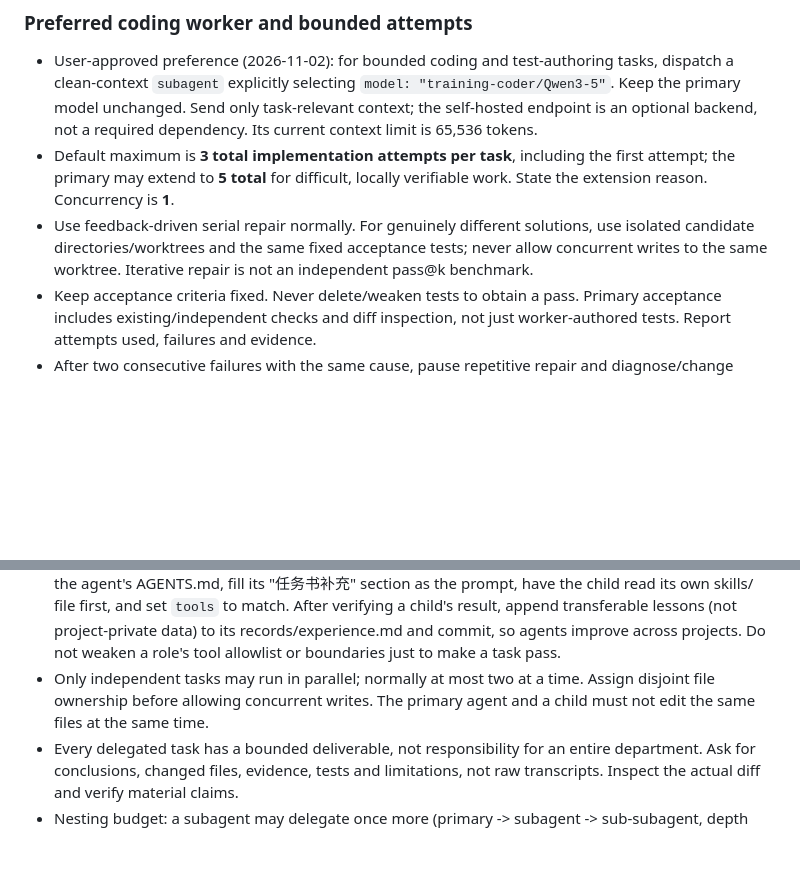
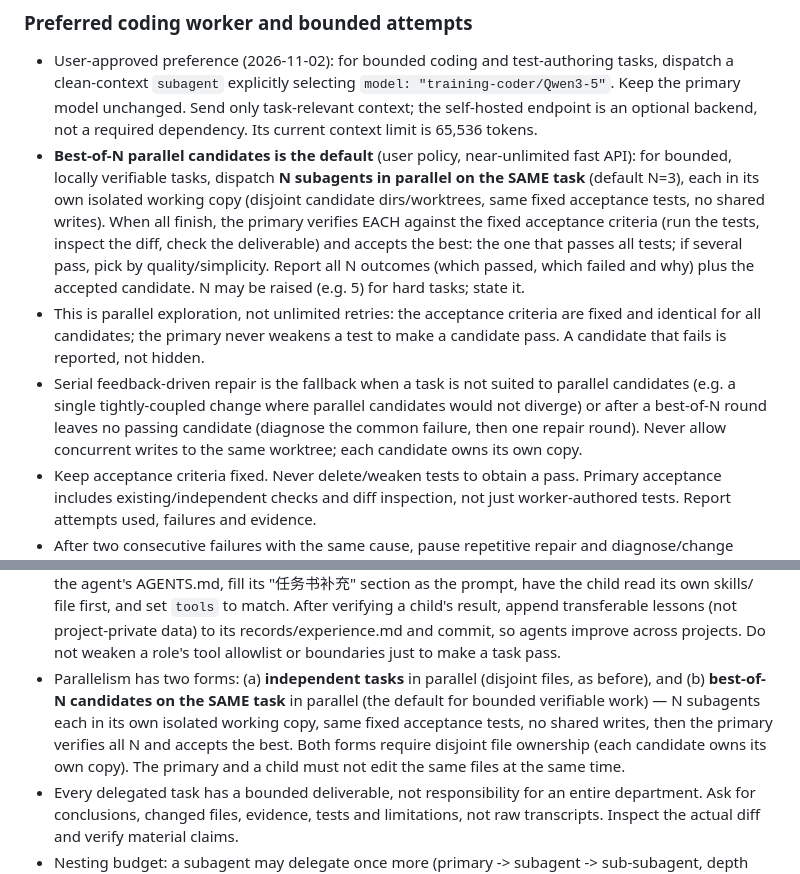
Before and after one commit to yuyuan12138/Pi, a Markdown page: instructions/PROJECT-AGENTS.md, 2 parts joined by grey strips. Drawn GitHub-style; blank space fills up the shorter version.

Commit message:
delegation: default to best-of-N parallel candidates on the same task
Update the preferred coding-worker policy and the parallelism rule to
make best-of-N parallel candidates on the same task the default (N
subagents, isolated working copies, same fixed acceptance tests, primary
verifies all and accepts the best). Serial repair is the fallback.

```diff
--- a/instructions/PROJECT-AGENTS.md
+++ b/instructions/PROJECT-AGENTS.md
@@ -14,13 +14,23 @@ the user does not need to name a role or manually start assistants.
   `model: "training-coder/Qwen3-5"`. Keep the primary model unchanged. Send
   only task-relevant context; the self-hosted endpoint is an optional backend,
   not a required dependency. Its current context limit is 65,536 tokens.
-- Default maximum is **3 total implementation attempts per task**, including
-  the first attempt; the primary may extend to **5 total** for difficult,
-  locally verifiable work. State the extension reason. Concurrency is **1**.
-- Use feedback-driven serial repair normally. For genuinely different
-  solutions, use isolated candidate directories/worktrees and the same fixed
-  acceptance tests; never allow concurrent writes to the same worktree.
-  Iterative repair is not an independent pass@k benchmark.
+- **Best-of-N parallel candidates is the default** (user policy, near-unlimited
+  fast API): for bounded, locally verifiable tasks, dispatch **N subagents in
+  parallel on the SAME task** (default N=3), each in its own isolated working
+  copy (disjoint candidate dirs/worktrees, same fixed acceptance tests, no
+  shared writes). When all finish, the primary verifies EACH against the fixed
+  acceptance criteria (run the tests, inspect the diff, check the deliverable)
+  and accepts the best: the one that passes all tests; if several pass, pick by
+  quality/simplicity. Report all N outcomes (which passed, which failed and why)
+  plus the accepted candidate. N may be raised (e.g. 5) for hard tasks; state it.
+- This is parallel exploration, not unlimited retries: the acceptance criteria
+  are fixed and identical for all candidates; the primary never weakens a test
+  to make a candidate pass. A candidate that fails is reported, not hidden.
+- Serial feedback-driven repair is the fallback when a task is not suited to
+  parallel candidates (e.g. a single tightly-coupled change where parallel
+  candidates would not diverge) or after a best-of-N round leaves no passing
+  candidate (diagnose the common failure, then one repair round). Never allow
+  concurrent writes to the same worktree; each candidate owns its own copy.
 - Keep acceptance criteria fixed. Never delete/weaken tests to obtain a pass.
   Primary acceptance includes existing/independent checks and diff inspection,
   not just worker-authored tests. Report attempts used, failures and evidence.
@@ -111,9 +121,13 @@ the user does not need to name a role or manually start assistants.
   result, append transferable lessons (not project-private data) to its
   records/experience.md and commit, so agents improve across projects.
   Do not weaken a role's tool allowlist or boundaries just to make a task pass.
-- Only independent tasks may run in parallel; normally at most two at a time.
-  Assign disjoint file ownership before allowing concurrent writes. The primary
-  agent and a child must not edit the same files at the same time.
+- Parallelism has two forms: (a) **independent tasks** in parallel (disjoint
+  files, as before), and (b) **best-of-N candidates on the SAME task** in
+  parallel (the default for bounded verifiable work) — N subagents each in its
+  own isolated working copy, same fixed acceptance tests, no shared writes, then
+  the primary verifies all N and accepts the best. Both forms require disjoint
+  file ownership (each candidate owns its own copy). The primary and a child must
+  not edit the same files at the same time.
 - Every delegated task has a bounded deliverable, not responsibility for an entire
   department. Ask for conclusions, changed files, evidence, tests and limitations,
   not raw transcripts. Inspect the actual diff and verify material claims.
```
